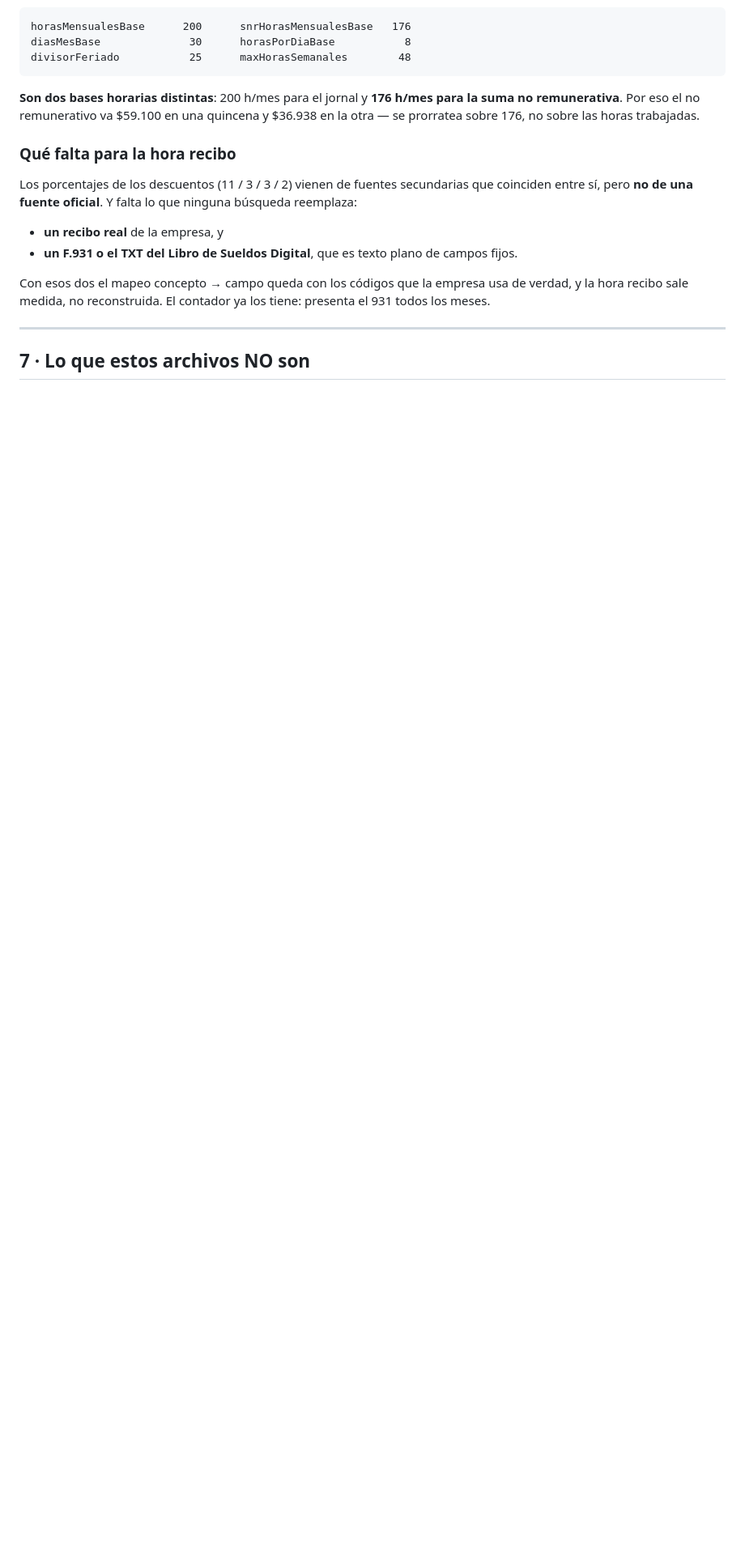
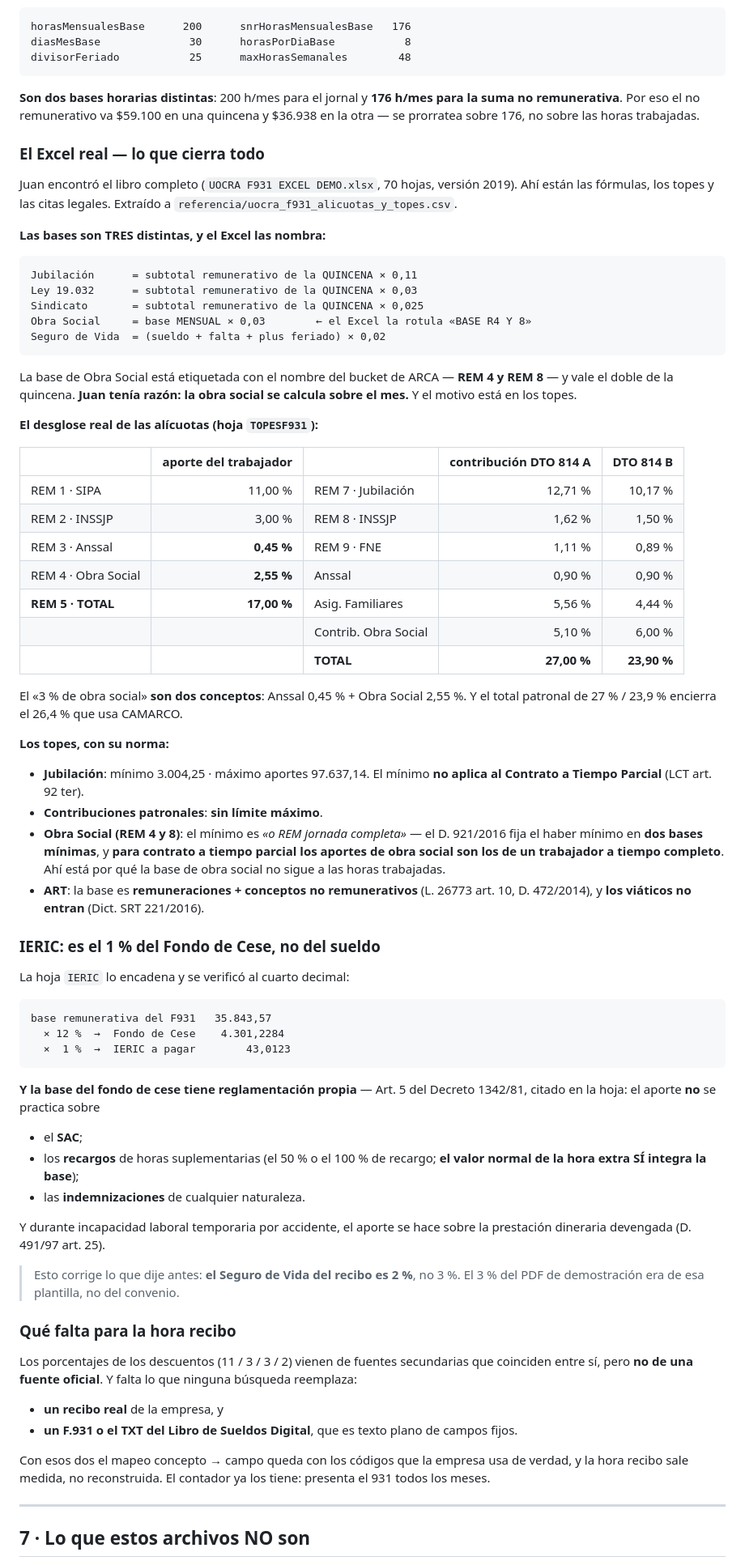
Before and after one commit to sibraweb/data, a Markdown page: MANUAL_REDETERMINACION_Y_MANO_DE_OBRA.md, the part around the change. Shown at 81% size. Drawn GitHub-style; blank space fills up the shorter version.

Commit message:
IERIC es el 1% del fondo de cese, y la obra social va sobre el mes
Juan encontro el Excel completo (UOCRA F931 EXCEL DEMO.xlsx, 70 hojas,
2019). Tenia las formulas, los topes y las citas legales.

Y le da la razon por segunda vez: la Obra Social se calcula sobre la
base MENSUAL, no la quincenal. El propio Excel rotula esa celda "BASE R4
Y 8" —el nombre del bucket de ARCA— y vale exactamente el doble del
subtotal de la quincena. El motivo esta en los topes: el D. 921/2016
fija el minimo de obra social en dos bases minimas, y a tiempo parcial
se aporta como TIEMPO COMPLETO. Por eso esa base no sigue a las horas.

Son tres bases distintas, no una:
  Jubilacion / Ley 19.032 / Sindicato -> subtotal remunerativo de la QUINCENA
  Obra Social                         -> base MENSUAL
  Seguro de Vida                      -> sueldo + falta + plus feriado, al 2%

IERIC: la hoja lo encadena y verifique al cuarto decimal. base 35.843,57
x 12% = 4.301,2284 de fondo de cese, y x 1% = 43,0123 de IERIC. O sea
que el IERIC se calcula SOBRE EL FONDO DE CESE, no sobre el sueldo.

La base del fondo de cese tiene reglamentacion propia (D. 1342/81 art.
5, citado en la hoja): NO se aporta sobre el SAC, ni sobre los RECARGOS
de horas extras (el valor normal de la hora extra si entra), ni sobre
indemnizaciones.

El 3% de obra social son dos conceptos: Anssal 0,45% + Obra Social
2,55%. Los aportes del trabajador suman 17,00% exacto. Las
contribuciones patronales dan 27,00% (DTO 814 A) o 23,90% (B), que
encierran el 26,4% de CAMARCO.

Y una correccion mia: el Seguro de Vida del recibo es 2%, no 3%. El 3%
del PDF de demostracion era de esa plantilla, no del convenio.

Co-Authored-By: Claude Opus 5 <noreply@anthropic.com>

````diff
--- a/MANUAL_REDETERMINACION_Y_MANO_DE_OBRA.md
+++ b/MANUAL_REDETERMINACION_Y_MANO_DE_OBRA.md
@@ -464,6 +464,79 @@ para la suma no remunerativa**. Por eso el no remunerativo va $59.100 en una
 quincena y $36.938 en la otra — se prorratea sobre 176, no sobre las horas
 trabajadas.
 
+### El Excel real — lo que cierra todo
+
+Juan encontró el libro completo (`UOCRA F931 EXCEL DEMO.xlsx`, 70 hojas, versión
+2019). Ahí están las fórmulas, los topes y las citas legales. Extraído a
+`referencia/uocra_f931_alicuotas_y_topes.csv`.
+
+**Las bases son TRES distintas, y el Excel las nombra:**
+
+```
+Jubilación      = subtotal remunerativo de la QUINCENA × 0,11
+Ley 19.032      = subtotal remunerativo de la QUINCENA × 0,03
+Sindicato       = subtotal remunerativo de la QUINCENA × 0,025
+Obra Social     = base MENSUAL × 0,03        ← el Excel la rotula «BASE R4 Y 8»
+Seguro de Vida  = (sueldo + falta + plus feriado) × 0,02
+```
+
+La base de Obra Social está etiquetada con el nombre del bucket de ARCA —
+**REM 4 y REM 8** — y vale el doble de la quincena. **Juan tenía razón: la obra
+social se calcula sobre el mes.** Y el motivo está en los topes.
+
+**El desglose real de las alícuotas (hoja `TOPESF931`):**
+
+| | aporte del trabajador | | contribución DTO 814 A | DTO 814 B |
+|---|---:|---|---:|---:|
+| REM 1 · SIPA | 11,00 % | REM 7 · Jubilación | 12,71 % | 10,17 % |
+| REM 2 · INSSJP | 3,00 % | REM 8 · INSSJP | 1,62 % | 1,50 % |
+| REM 3 · Anssal | **0,45 %** | REM 9 · FNE | 1,11 % | 0,89 % |
+| REM 4 · Obra Social | **2,55 %** | Anssal | 0,90 % | 0,90 % |
+| **REM 5 · TOTAL** | **17,00 %** | Asig. Familiares | 5,56 % | 4,44 % |
+| | | Contrib. Obra Social | 5,10 % | 6,00 % |
+| | | **TOTAL** | **27,00 %** | **23,90 %** |
+
+El «3 % de obra social» **son dos conceptos**: Anssal 0,45 % + Obra Social
+2,55 %. Y el total patronal de 27 % / 23,9 % encierra el 26,4 % que usa CAMARCO.
+
+**Los topes, con su norma:**
+
+- **Jubilación**: mínimo 3.004,25 · máximo aportes 97.637,14. El mínimo **no
+  aplica al Contrato a Tiempo Parcial** (LCT art. 92 ter).
+- **Contribuciones patronales**: **sin límite máximo**.
+- **Obra Social (REM 4 y 8)**: el mínimo es *«o REM jornada completa»* — el
+  D. 921/2016 fija el haber mínimo en **dos bases mínimas**, y **para contrato a
+  tiempo parcial los aportes de obra social son los de un trabajador a tiempo
+  completo**. Ahí está por qué la base de obra social no sigue a las horas
+  trabajadas.
+- **ART**: la base es **remuneraciones + conceptos no remunerativos**
+  (L. 26773 art. 10, D. 472/2014), y **los viáticos no entran** (Dict. SRT
+  221/2016).
+
+### IERIC: es el 1 % del Fondo de Cese, no del sueldo
+
+La hoja `IERIC` lo encadena y se verificó al cuarto decimal:
+
+```
+base remunerativa del F931   35.843,57
+  × 12 %  →  Fondo de Cese    4.301,2284
+  ×  1 %  →  IERIC a pagar        43,0123
+```
+
+**Y la base del fondo de cese tiene reglamentación propia** — Art. 5 del
+Decreto 1342/81, citado en la hoja: el aporte **no** se practica sobre
+
+- el **SAC**;
+- los **recargos** de horas suplementarias (el 50 % o el 100 % de recargo; **el
+  valor normal de la hora extra SÍ integra la base**);
+- las **indemnizaciones** de cualquier naturaleza.
+
+Y durante incapacidad laboral temporaria por accidente, el aporte se hace sobre
+la prestación dineraria devengada (D. 491/97 art. 25).
+
+> Esto corrige lo que dije antes: **el Seguro de Vida del recibo es 2 %**, no
+> 3 %. El 3 % del PDF de demostración era de esa plantilla, no del convenio.
+
 ### Qué falta para la hora recibo
 
 Los porcentajes de los descuentos (11 / 3 / 3 / 2) vienen de fuentes
````
